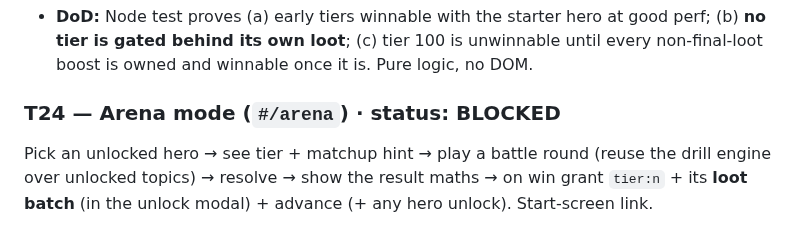
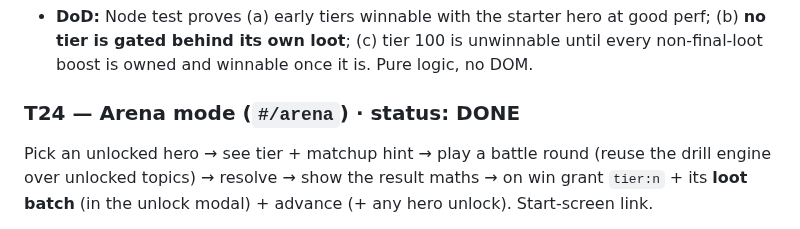
Before and after one commit to 00-1/halves, a Markdown page: docs/agent/BACKLOG.md, the part around the change. GitHub-like rendering.

```diff
--- a/docs/agent/BACKLOG.md
+++ b/docs/agent/BACKLOG.md
@@ -697,7 +697,7 @@ loot); `def100` from max rating excluding tier-100 loot.
   unwinnable until every non-final-loot boost is owned and winnable once it is.
   Pure logic, no DOM.
 
-### T24 — Arena mode (`#/arena`) · status: BLOCKED
+### T24 — Arena mode (`#/arena`) · status: DONE
 Pick an unlocked hero → see tier + matchup hint → play a battle round (reuse the
 drill engine over unlocked topics) → resolve → show the result maths → on win
 grant `tier:n` + its **loot batch** (in the unlock modal) + advance (+ any hero
```
Also changed, not shown: docs/agent/REVIEW.md (+12 -11 lines).
